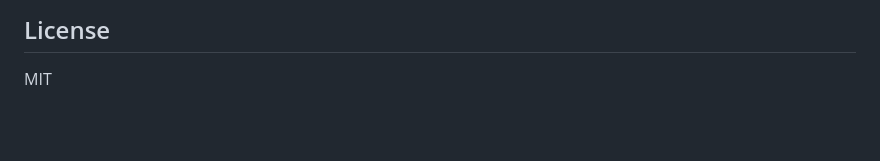
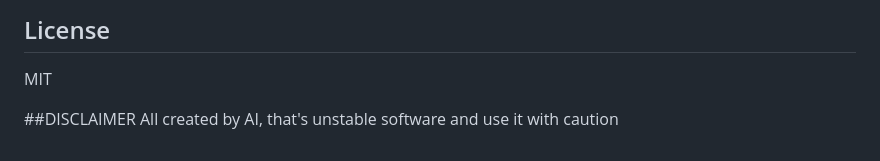
Before and after one commit to Sanndigo/macos-clipboard-dev-tool, a Markdown page: README.md, the part around the change. Rendered like a GitHub page; blank space fills up the shorter version.

Commit message:
Add disclaimer about AI-generated content

```diff
--- a/README.md
+++ b/README.md
@@ -126,3 +126,6 @@ Settings are stored in `~/Library/Application Support/LiquidGlassClipboard/setti
 ## License
 
 MIT
+
+##DISCLAIMER
+All created by AI, that's unstable software and use it with caution
```
